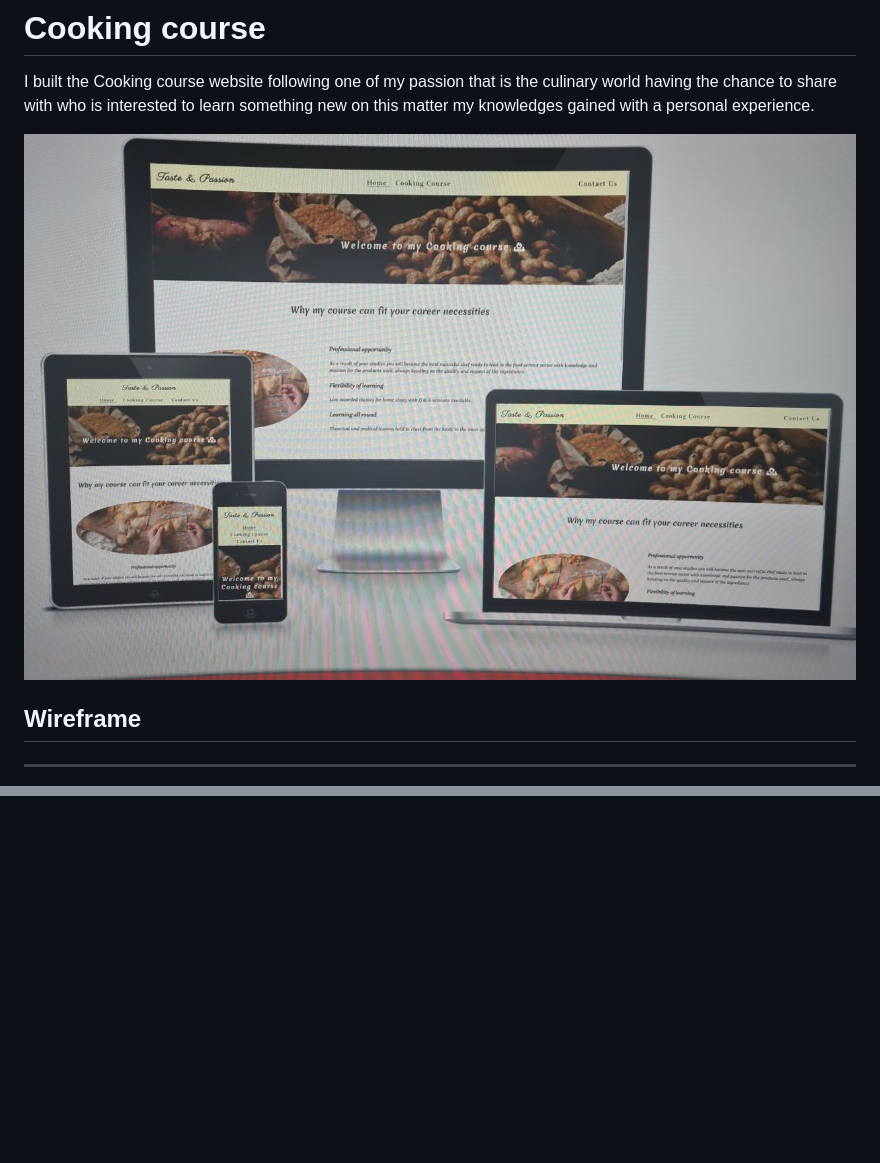
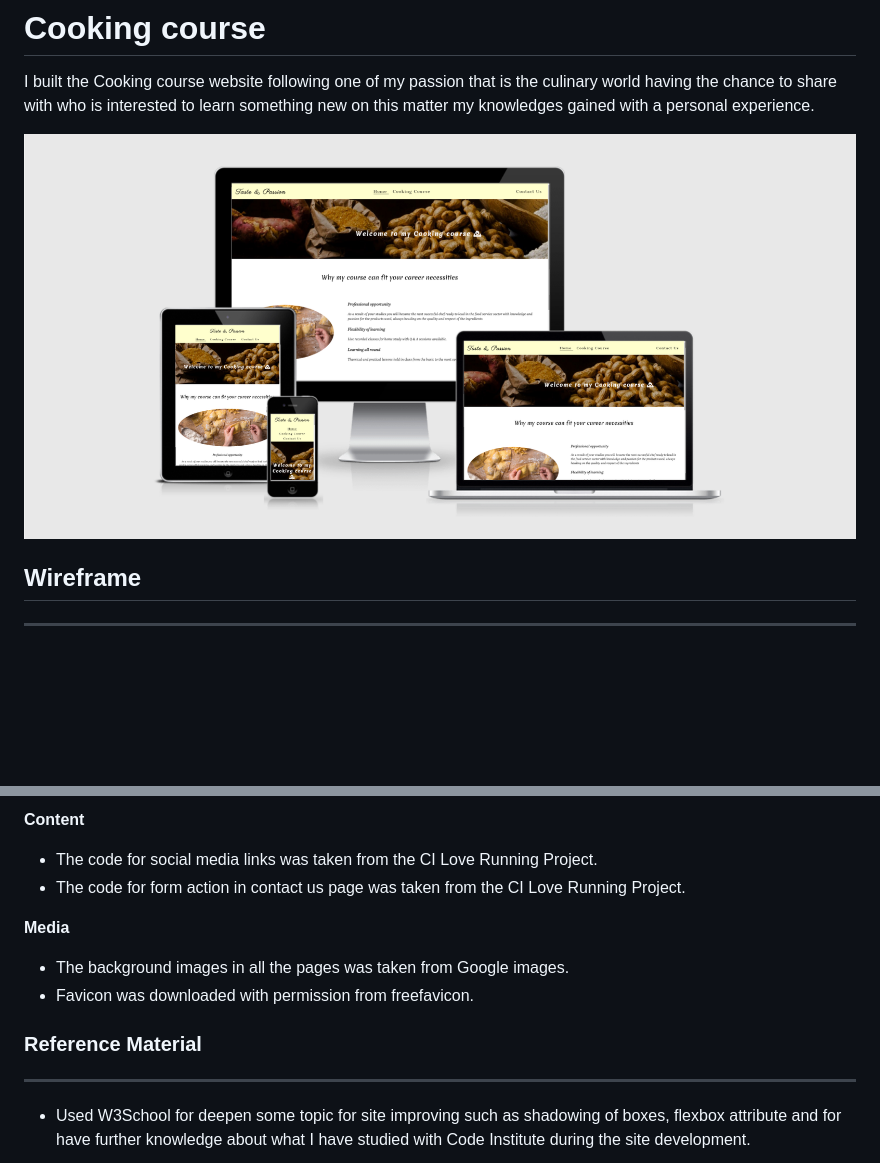
Before and after one commit to Dimifabbridf96/Cooking-course, a Markdown page: README.md, 2 parts joined by grey strips. Rendered like a GitHub page; pictures changed too: assets/image/responsivness.jpg (deleted), assets/image/responsivness.png (added); blank space fills up the shorter version.

```diff
--- a/README.md
+++ b/README.md
@@ -3,7 +3,7 @@
 
 I built the Cooking course website following one of my passion that is the culinary world having the chance to share with who is interested to learn something new on this matter my knowledges gained with a personal experience.
 
-<img src="assets/image/responsivness.jpg" alt="photo of website responsivenss">
+<img src="assets/image/responsivness.png" alt="screenshot of website responsivness">
 
 <br>
 
@@ -74,0 +121,13 @@ __Contact us form__
+__Content__
+* The code for social media links was taken from the CI Love Running Project.
+* The code for form action in contact us page was taken from the CI Love Running Project.
+
+__Media__
+
+* The background images in all the pages was taken from Google images.
+* Favicon was downloaded with permission from freefavicon.
+
+### Reference Material
+<hr>
+
+* Used W3School for deepen some topic for site improving such as shadowing of boxes, flexbox attribute and for have further knowledge about what I have studied with Code Institute during the site development.
```
Also changed, not shown: other parts of README.md (+46 -0 lines), assets/image/Course-performance.png (added), assets/image/contact-us performance.png (added), assets/image/homepage-performance.png (added).
